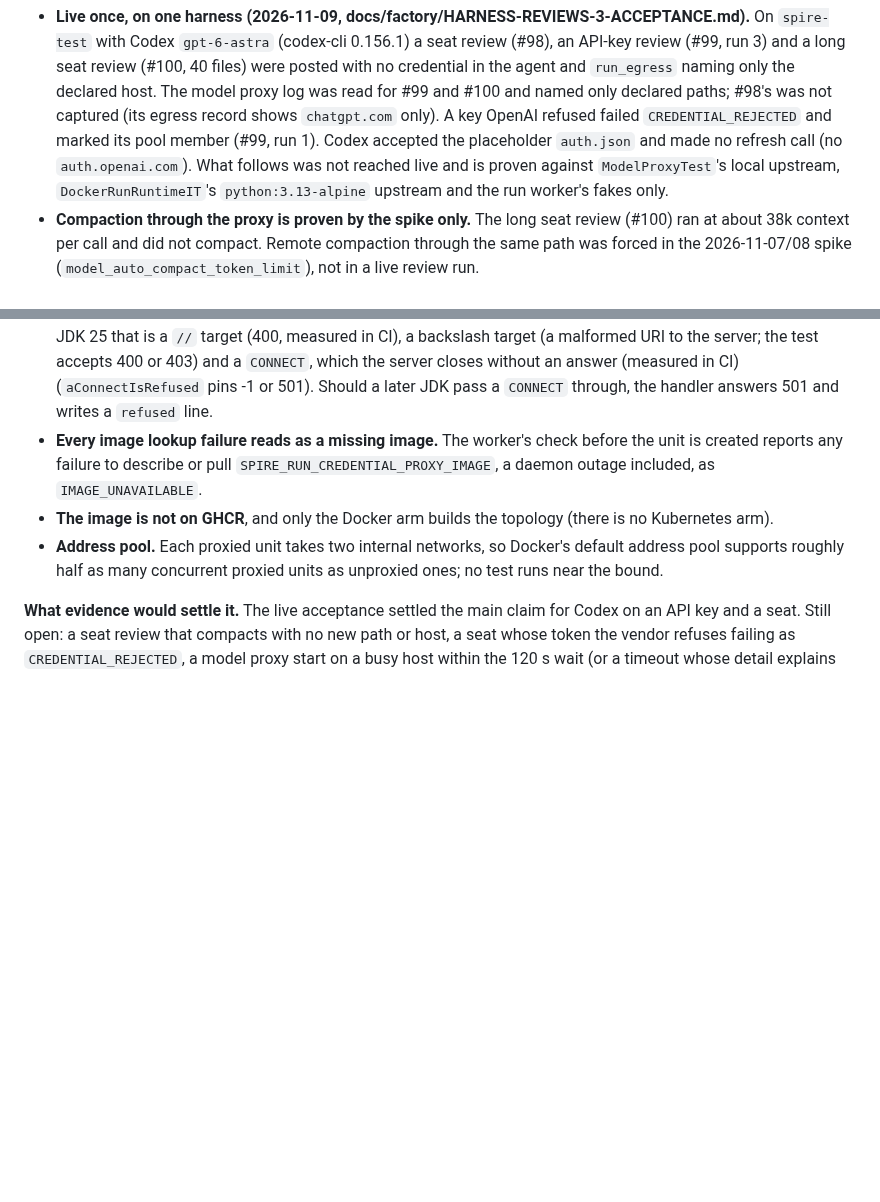
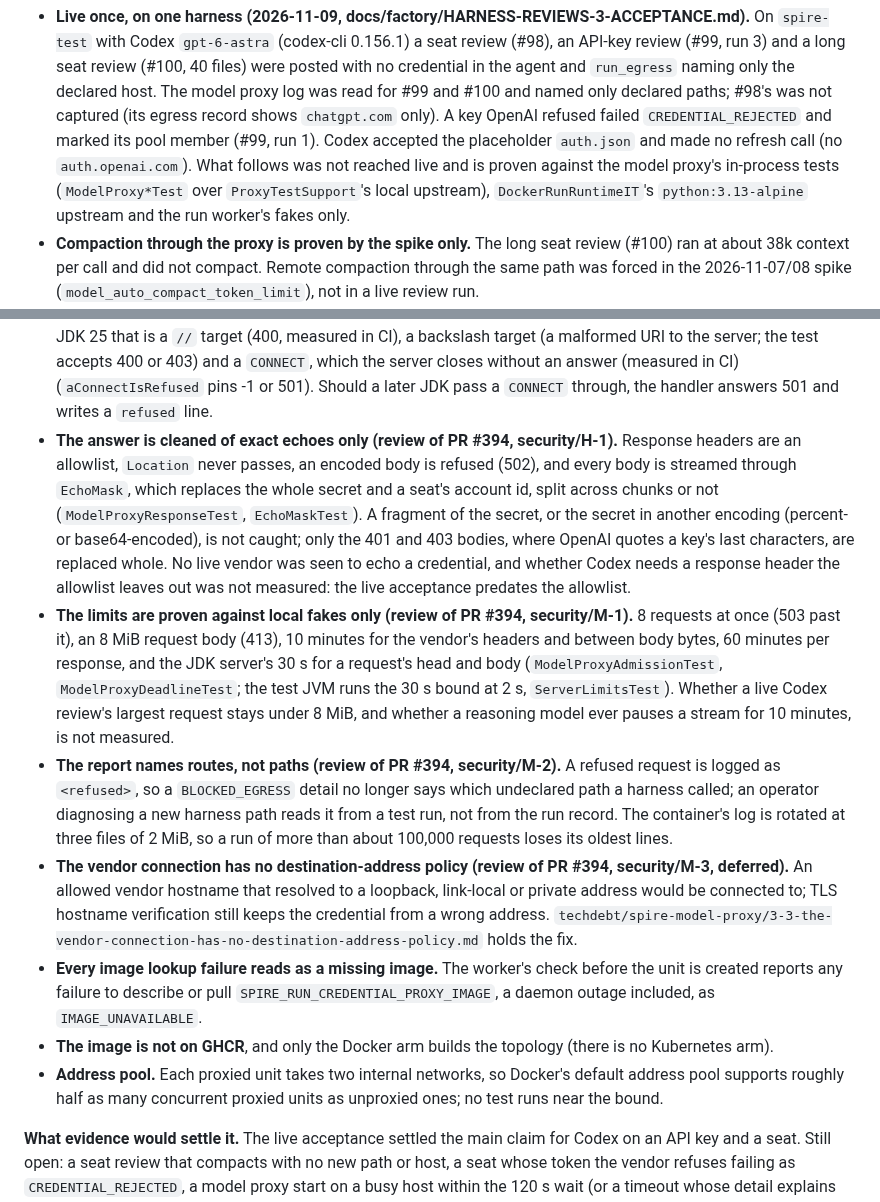
Before and after one commit to artyomsv/code-spire, a Markdown page: docs/UNVERIFIED.md, 2 parts joined by grey strips. GitHub-like rendering; blank space fills up the shorter version.

```diff
--- a/docs/UNVERIFIED.md
+++ b/docs/UNVERIFIED.md
@@ -49,8 +49,9 @@ run as `CREDENTIAL_REJECTED` and marks the pool member; a refused path fails it
   model proxy log was read for #99 and #100 and named only declared paths; #98's was not captured (its egress record
   shows `chatgpt.com` only). A key OpenAI refused failed `CREDENTIAL_REJECTED` and marked its pool member
   (#99, run 1). Codex accepted the placeholder `auth.json` and made no refresh call (no `auth.openai.com`). What
-  follows was not reached live and is proven against `ModelProxyTest`'s local upstream, `DockerRunRuntimeIT`'s
-  `python:3.13-alpine` upstream and the run worker's fakes only.
+  follows was not reached live and is proven against the model proxy's in-process tests (`ModelProxy*Test` over
+  `ProxyTestSupport`'s local upstream), `DockerRunRuntimeIT`'s `python:3.13-alpine` upstream and the run worker's
+  fakes only.
 - **Compaction through the proxy is proven by the spike only.** The long seat review (#100) ran at about 38k context
   per call and did not compact. Remote compaction through the same path was forced in the 2026-11-07/08 spike
   (`model_auto_compact_token_limit`), not in a live review run.
@@ -79,6 +80,27 @@ run as `CREDENTIAL_REJECTED` and marks the pool member; a refused path fails it
   JDK 25 that is a `//` target (400, measured in CI), a backslash target (a malformed URI to the server; the test
   accepts 400 or 403) and a `CONNECT`, which the server closes without an answer (measured in CI) (`aConnectIsRefused` pins -1 or 501). Should a later JDK pass a `CONNECT` through, the
   handler answers 501 and writes a `refused` line.
+- **The answer is cleaned of exact echoes only (review of PR #394, security/H-1).** Response headers are an
+  allowlist, `Location` never passes, an encoded body is refused (502), and every body is streamed through `EchoMask`,
+  which replaces the whole secret and a seat's account id, split across chunks or not (`ModelProxyResponseTest`,
+  `EchoMaskTest`). A fragment of the secret, or the secret in another encoding (percent- or base64-encoded), is not
+  caught; only the 401 and 403 bodies, where OpenAI quotes a key's last characters, are replaced whole. No live vendor
+  was seen to echo a credential, and whether Codex needs a response header the allowlist leaves out was not measured:
+  the live acceptance predates the allowlist.
+- **The limits are proven against local fakes only (review of PR #394, security/M-1).** 8 requests at once (503
+  past it), an 8 MiB request body (413), 10 minutes for the vendor's headers and between body bytes, 60 minutes per
+  response, and the JDK server's 30 s for a request's head and body (`ModelProxyAdmissionTest`,
+  `ModelProxyDeadlineTest`; the test JVM runs the 30 s bound at 2 s, `ServerLimitsTest`). Whether a live Codex
+  review's largest request stays under 8 MiB, and whether a reasoning model ever pauses a stream for 10 minutes, is
+  not measured.
+- **The report names routes, not paths (review of PR #394, security/M-2).** A refused request is logged as
+  `<refused>`, so a `BLOCKED_EGRESS` detail no longer says which undeclared path a harness called; an operator
+  diagnosing a new harness path reads it from a test run, not from the run record. The container's log is rotated at
+  three files of 2 MiB, so a run of more than about 100,000 requests loses its oldest lines.
+- **The vendor connection has no destination-address policy (review of PR #394, security/M-3, deferred).** An allowed
+  vendor hostname that resolved to a loopback, link-local or private address would be connected to; TLS hostname
+  verification still keeps the credential from a wrong address.
+  `techdebt/spire-model-proxy/3-3-the-vendor-connection-has-no-destination-address-policy.md` holds the fix.
 - **Every image lookup failure reads as a missing image.** The worker's check before the unit is created reports
   any failure to describe or pull `SPIRE_RUN_CREDENTIAL_PROXY_IMAGE`, a daemon outage included, as
   `IMAGE_UNAVAILABLE`.
```
Also changed, not shown: techdebt/spire-model-proxy/3-3-the-vendor-connection-has-no-destination-address-policy.md (added, +50 -0 lines).
